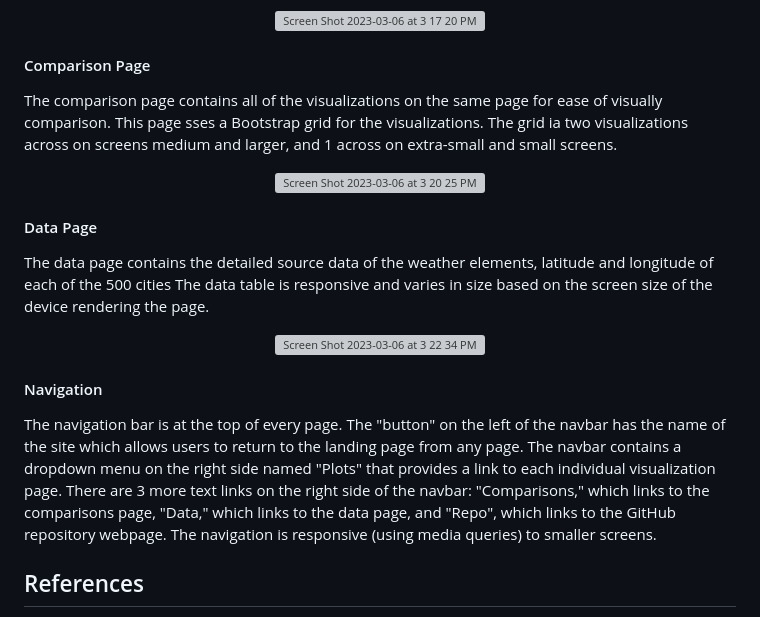
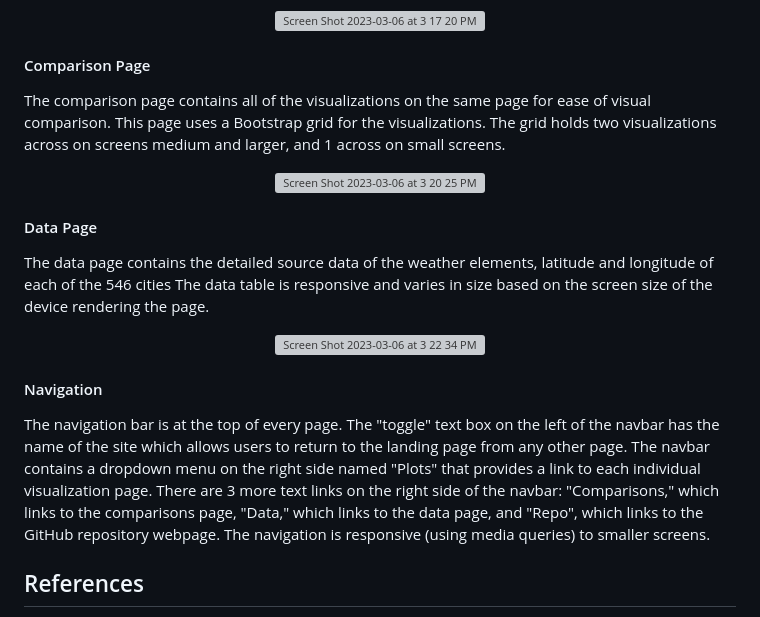
Before and after one commit to clangstonhinton/web-visualization-challenge, a Markdown page: README.md, the part around the change. Rendered like a GitHub page; grey boxes are pictures that could not be loaded.

```diff
--- a/README.md
+++ b/README.md
@@ -27,19 +27,19 @@ There are 4 visualization pages - one page for each plot. Each visualization pag
   <img width="710" alt="Screen Shot 2023-03-06 at 3 17 20 PM" src="https://user-images.githubusercontent.com/44728723/223221185-2f69c55e-cc08-48e5-b802-473ca81ec25d.png">
 
 #### Comparison Page
-The comparison page contains all of the visualizations on the same page for ease of visually comparison. This page sses a Bootstrap grid for the visualizations. The grid ia two visualizations across on screens medium and larger, and 1 across on extra-small and small screens.
+The comparison page contains all of the visualizations on the same page for ease of visual comparison. This page uses a Bootstrap grid for the visualizations. The grid holds two visualizations across on screens medium and larger, and 1 across on small screens.
 
 <p align="center">
  <img width="622" alt="Screen Shot 2023-03-06 at 3 20 25 PM" src="https://user-images.githubusercontent.com/44728723/223221735-08fbc2b8-7b9e-4e09-9c0f-0190b1033bc5.png">
 
 #### Data Page
-The data page contains the detailed source data of the weather elements, latitude and longitude of each of the 500 cities  The data table is responsive and varies in size based on the screen size of the device rendering the page.
+The data page contains the detailed source data of the weather elements, latitude and longitude of each of the 546 cities  The data table is responsive and varies in size based on the screen size of the device rendering the page.
 
 <p align="center">
  <img width="621" alt="Screen Shot 2023-03-06 at 3 22 34 PM" src="https://user-images.githubusercontent.com/44728723/223222139-17f811c0-d72b-445b-9a98-d335b788e480.png">
 
 #### Navigation
-The navigation bar is at the top of every page. The "button" on the left of the navbar has the name of the site which allows users to return to the landing page from any page. The navbar contains a dropdown menu on the right side named "Plots" that provides a link to each individual visualization page. There are 3 more text links on the right side of the navbar: "Comparisons," which links to the comparisons page, "Data," which links to the data page, and "Repo", which links to the GitHub repository webpage. The navigation is responsive (using media queries) to smaller screens.
+The navigation bar is at the top of every page. The "toggle" text box on the left of the navbar has the name of the site which allows users to return to the landing page from any other page. The navbar contains a dropdown menu on the right side named "Plots" that provides a link to each individual visualization page. There are 3 more text links on the right side of the navbar: "Comparisons," which links to the comparisons page, "Data," which links to the data page, and "Repo", which links to the GitHub repository webpage. The navigation is responsive (using media queries) to smaller screens.
 
 
 ## References
```
